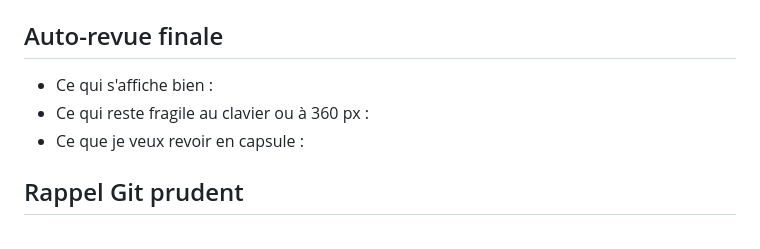
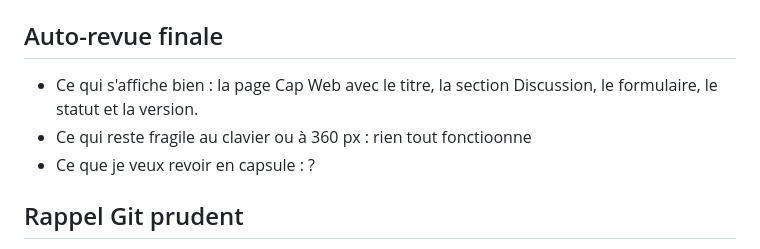
Before and after one commit to Jul0P/renforcement-dev-web, a Markdown page: suivi.md, the part around the change. GitHub-like rendering.

Commit message:
docs(global): tp05-bilan

```diff
--- a/suivi.md
+++ b/suivi.md
@@ -69,9 +69,9 @@ Si Node ou Git bloque, note le message exact et continue en local sans attendre.
 
 ## Auto-revue finale
 
-- Ce qui s'affiche bien :
-- Ce qui reste fragile au clavier ou à 360 px :
-- Ce que je veux revoir en capsule :
+- Ce qui s'affiche bien : la page Cap Web avec le titre, la section Discussion, le formulaire, le statut et la version.
+- Ce qui reste fragile au clavier ou à 360 px : rien tout fonctioonne
+- Ce que je veux revoir en capsule : ?
 
 ## Rappel Git prudent
 
```
